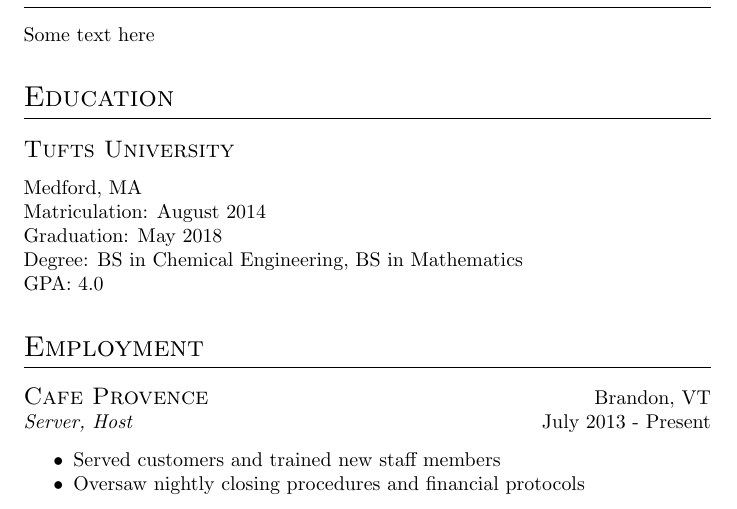
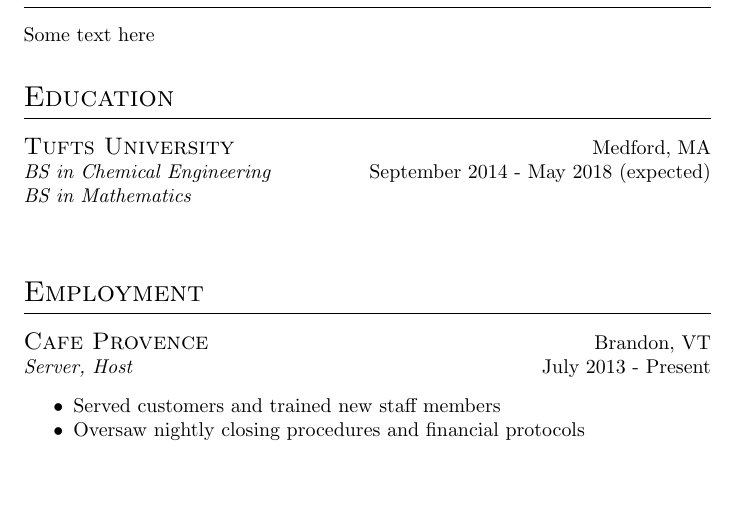
Before and after one commit to c-keyes/resume, a LaTeX CV (resume.tex, which reads resume.cls): part of the page, cut so that both start at the same text, the shorter picture padded with empty space. Compiled offline with pdfLaTeX.

Commit message:
add multiple degrees

```diff
--- a/resume.cls
+++ b/resume.cls
@@ -3,6 +3,8 @@
 \ProvidesClass{resume}[2016/07/06 custom resume class]
 \RequirePackage{titlesec}
 \RequirePackage{tabularx}
+\RequirePackage{pgffor}
+\RequirePackage{pbox}
 
 \titleformat{\section}
     {\Large\scshape\raggedright}
@@ -19,13 +21,11 @@
     {\LARGE\scshape\raggedright{#1}}\\
 }
 
-\newcommand{\education}[6]{
-    \subsection{#1}
-    #2\\
-    Matriculation: #3\\
-    Graduation: #4\\
-    Degree: #5\\
-    GPA: #6
+\newcommand{\education}[4]{
+    \begin{tabularx}{\textwidth}{@{}X r@{}}
+        {\large\scshape{#1}} & #2\\
+        \foreach \n in {#4}{\em{\n} \newline} & #3
+    \end{tabularx}
 }
 
 \newcommand{\employment}[4]{
--- a/resume.tex
+++ b/resume.tex
@@ -9,7 +9,7 @@
     Some text here
 
     \section{Education}
-        \education{Tufts University}{Medford, MA}{August 2014}{May 2018}{BS in Chemical Engineering, BS in Mathematics}{4.0}
+        \education{Tufts University}{Medford, MA}{September 2014 - May 2018 (expected)}{BS in Chemical Engineering,BS in Mathematics}
 
     \section{Employment}
         \employment{Cafe Provence}{Brandon, VT}{July 2013 - Present}{Server, Host}
```
